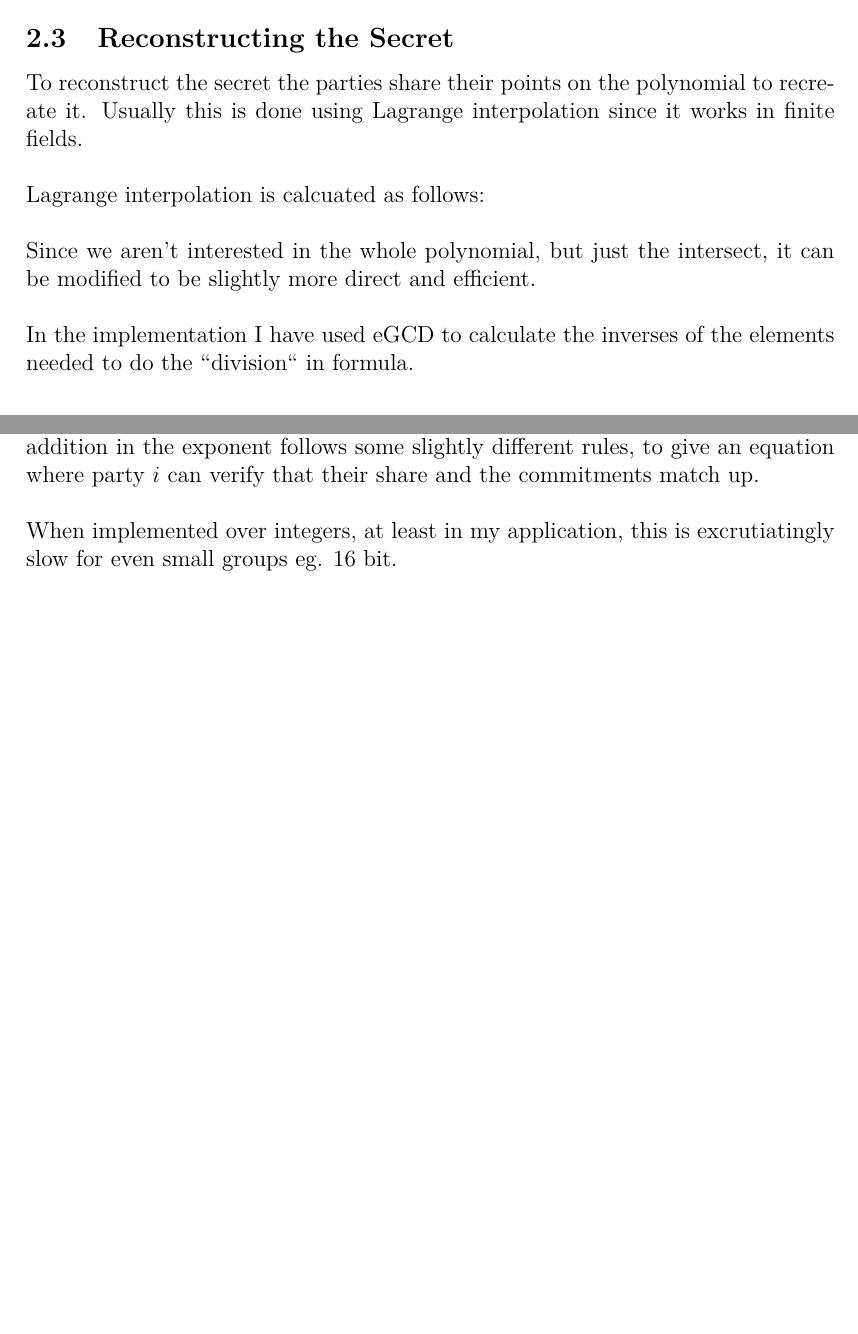
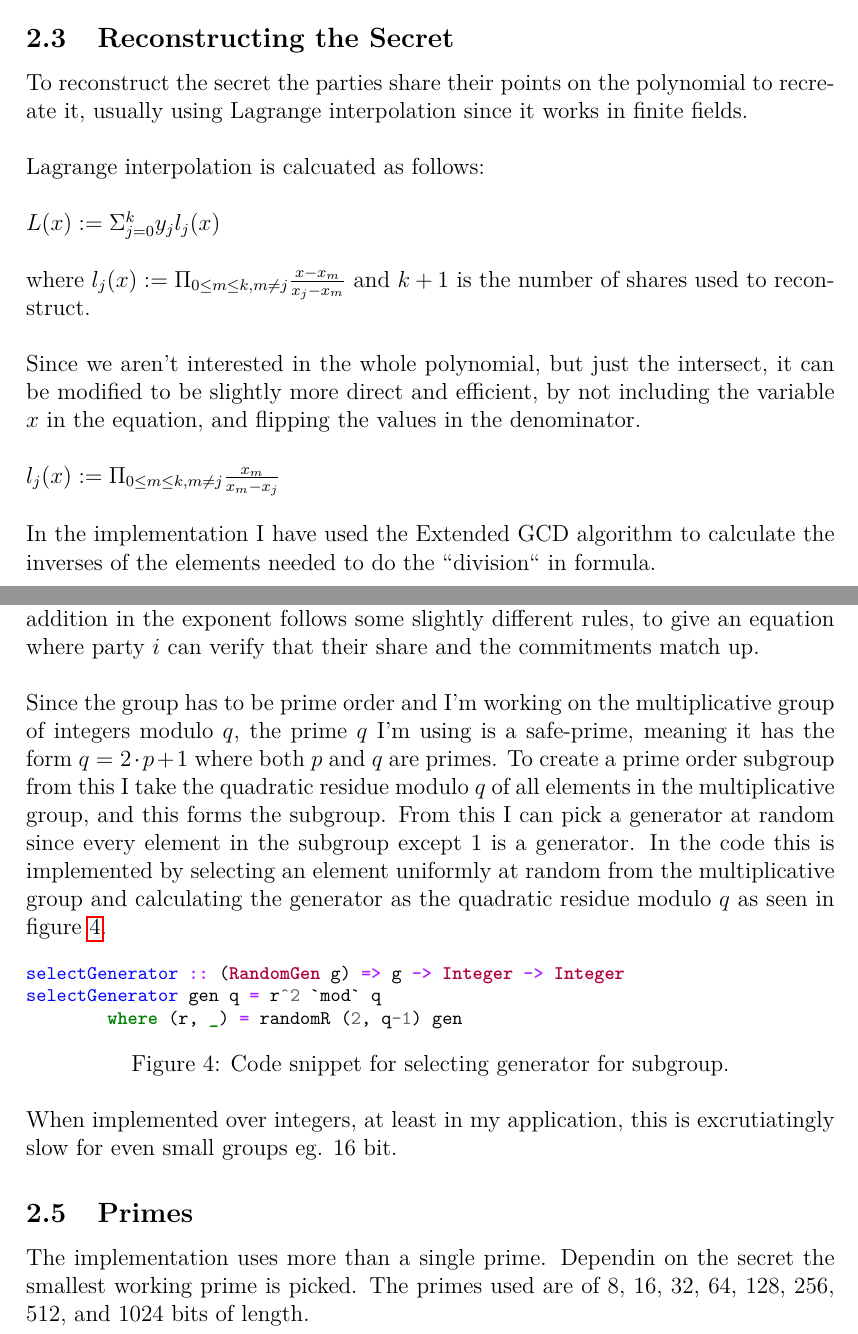
Before and after one commit to Frehaa/secret-sharing, a LaTeX document (report/main.tex): two parts of pages 5 and 6 of 6 before the commit and two parts of pages 4 and 5 of 6 after it, joined at a grey line, cut so that both start at the same text, the shorter picture padded with empty space. Compiled offline with pdfLaTeX.

Commit message:
Work on report

```diff
--- a/report/main.tex
+++ b/report/main.tex
@@ -90,7 +90,8 @@ element of. After picking the secret we select $n$ random elements $a_1, a_2,
 intersect, and the other elements as the other coefficients in the polynomial
 $p(x) = S + a_1x + a_2x^2 + ... + a_nx^n$.
 
-I have implemented the scheme over integers and the polynomials are represented
+I have implemented the scheme over the multiplicative group of integers modulo
+q, and the polynomials are represented
 as lists of integers. So using the secret as the intersect I create polynomials
 as seen in figure~\pageref{fig:create-polynomial} by selecting $n$ numbers
 randomly generated in the range between $1$ and $q-1$ where $q$ is a prime
@@ -126,18 +127,25 @@ corresponding to themself.
 \subsection{Reconstructing the Secret}
 
 To reconstruct the secret the parties share their points on the polynomial to
-recreate it. Usually this is done using Lagrange interpolation since it works in
+recreate it, usually using Lagrange interpolation since it works in
 finite fields.
 
 Lagrange interpolation is calcuated as follows:
 
-% Insert formula
+$L(x) := \Sigma_{j=0}^k y_j l_j(x)$
+
+where
+$l_j(x) := \Pi_{0 \leq m \leq k, m \neq j}\frac{x - x_m}{x_j - x_m}$
+and $k+1$ is the number of shares used to reconstruct.
 
 Since we aren't interested in the whole polynomial, but just the intersect, it
-can be modified to be slightly more direct and efficient.
+can be modified to be slightly more direct and efficient, by not including the
+variable $x$ in the equation, and flipping the values in the denominator.
 
-In the implementation I have used eGCD to calculate the inverses of the elements
-needed to do the ``division`` in formula.
+$l_j(x) := \Pi_{0 \leq m \leq k, m \neq j}\frac{x_m}{x_m - x_j}$
+
+In the implementation I have used the Extended GCD algorithm to calculate
+the inverses of the elements needed to do the ``division`` in formula.
 
 \subsection{Verifying the shares}
 
@@ -154,11 +162,38 @@ that addition in the exponent follows some slightly different rules, to give an
 equation where party $i$ can verify that their share and the commitments match
 up.
 
+Since the group has to be prime order and I'm working on the multiplicative
+group of integers modulo $q$, the prime $q$ I'm using is a safe-prime, meaning
+it has the form $q = 2 \cdot p + 1$ where both $p$ and $q$ are primes. To create
+a prime order subgroup from this I take the quadratic residue modulo $q$ of all
+elements in the multiplicative group, and this forms the subgroup. From this I
+can pick a generator at random since every element in the subgroup except $1$ is
+a generator. In the code this is implemented by selecting an element uniformly
+at random from the multiplicative group and calculating the generator as the
+quadratic residue modulo $q$ as seen in figure~\pageref{fig:select-generator}.
+
+\begin{figure}[h]
+\label{fig:select-generator}
+\begin{minted}[fontsize=\footnotesize]{haskell}
+selectGenerator :: (RandomGen g) => g -> Integer -> Integer
+selectGenerator gen q = r^2 `mod` q
+        where (r, _) = randomR (2, q-1) gen
+\end{minted}
+\caption{Code snippet for selecting generator for subgroup.}
+\end{figure}
+
+
 
 % ...
 
 When implemented over integers, at least in my application, this is
 excrutiatingly slow for even small groups eg. 16 bit.
+
+\subsection{Primes}
+
+The implementation uses more than a single prime. Dependin on the secret the
+smallest working prime is picked. The primes used are of 8, 16, 32, 64, 128,
+256, 512, and 1024 bits of length.
 
 \section{Performance}
 
```
Also changed, not shown: report/main.tex (4 more changed lines), 1 other file.
